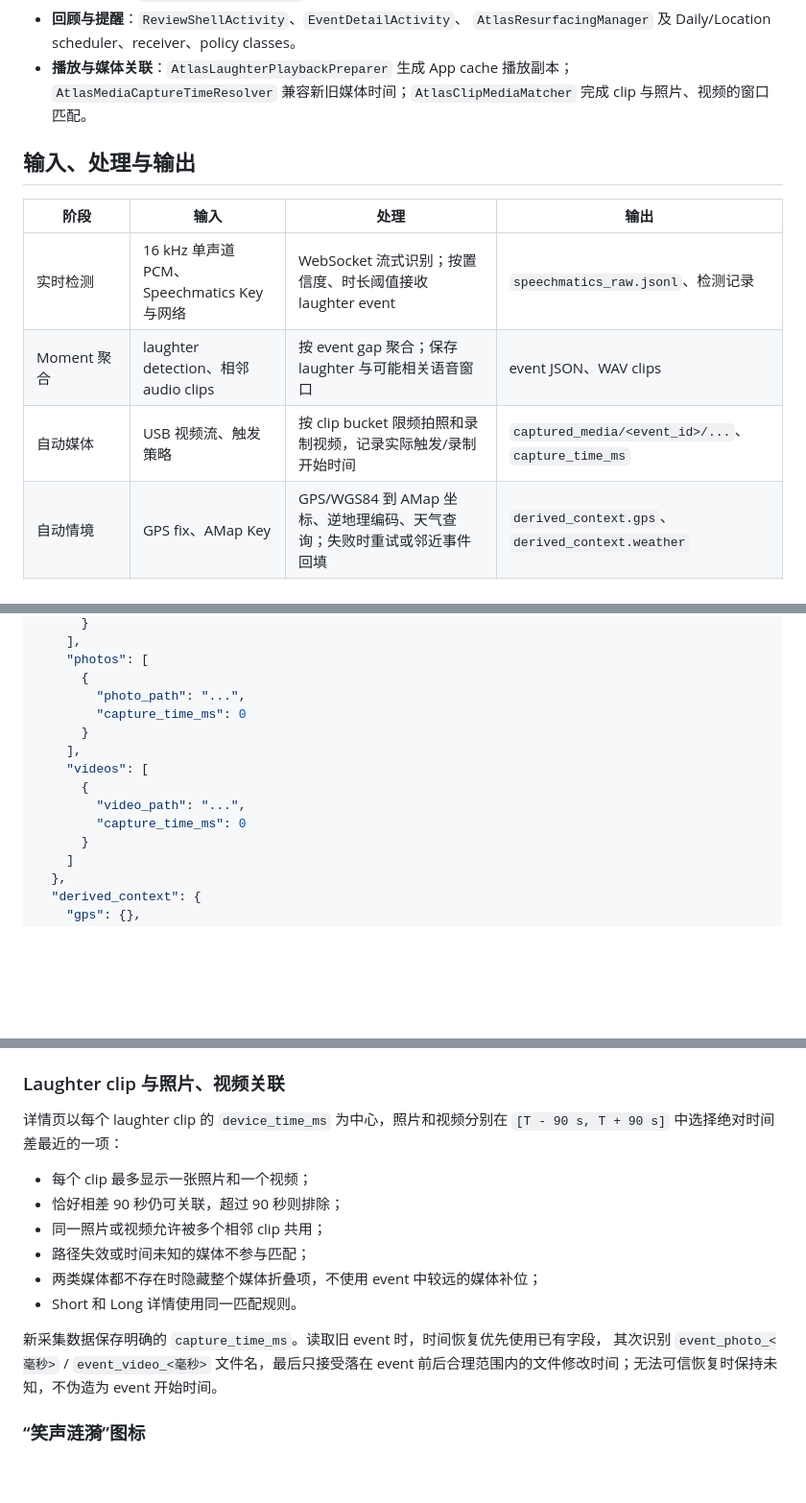
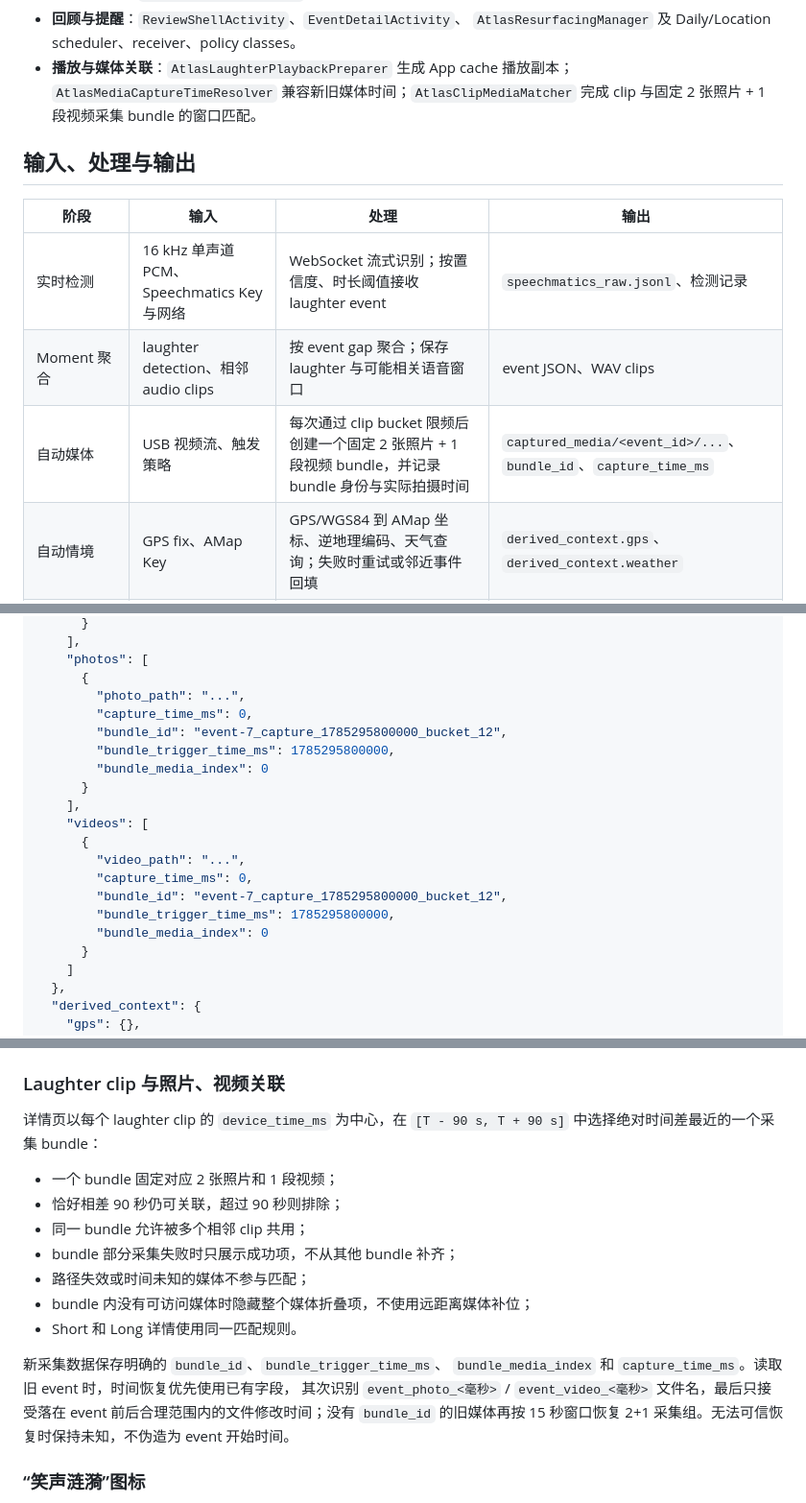
Before and after one commit to lloyd0516/Atlas-of-Happiness-Laughter-indexed-Context-Information-Resurfacing-System, a Markdown page: README.md, 3 parts joined by grey strips. Shown at 96% size. Drawn GitHub-style; blank space fills up the shorter version.

Commit message:
docs: correct clip capture bundle behavior

```diff
--- a/README.md
+++ b/README.md
@@ -98,7 +98,7 @@ flowchart TD
   `AtlasResurfacingManager` 及 Daily/Location scheduler、receiver、policy classes。
 - **播放与媒体关联**：`AtlasLaughterPlaybackPreparer` 生成 App cache 播放副本；
   `AtlasMediaCaptureTimeResolver` 兼容新旧媒体时间；`AtlasClipMediaMatcher` 完成
-  clip 与照片、视频的窗口匹配。
+  clip 与固定 2 张照片 + 1 段视频采集 bundle 的窗口匹配。
 
 ## 输入、处理与输出
 
@@ -106,7 +106,7 @@ flowchart TD
 | --- | --- | --- | --- |
 | 实时检测 | 16 kHz 单声道 PCM、Speechmatics Key 与网络 | WebSocket 流式识别；按置信度、时长阈值接收 laughter event | `speechmatics_raw.jsonl`、检测记录 |
 | Moment 聚合 | laughter detection、相邻 audio clips | 按 event gap 聚合；保存 laughter 与可能相关语音窗口 | event JSON、WAV clips |
-| 自动媒体 | USB 视频流、触发策略 | 按 clip bucket 限频拍照和录制视频，记录实际触发/录制开始时间 | `captured_media/<event_id>/...`、`capture_time_ms` |
+| 自动媒体 | USB 视频流、触发策略 | 每次通过 clip bucket 限频后创建一个固定 2 张照片 + 1 段视频 bundle，并记录 bundle 身份与实际拍摄时间 | `captured_media/<event_id>/...`、`bundle_id`、`capture_time_ms` |
 | 自动情境 | GPS fix、AMap Key | GPS/WGS84 到 AMap 坐标、逆地理编码、天气查询；失败时重试或邻近事件回填 | `derived_context.gps`、`derived_context.weather` |
 | 用户补充 | 文字、语音、照片、社交情境、保存决策 | 写入或编辑 `user_generated` 与 `save_decision` | JSON 更新、`user_generated/<event_id>/...` |
 | 回顾 | 本地 JSON 与媒体 | 归一化、筛选；按 clip 的 ±90 s 窗口关联媒体；为过小 laughter audio 准备播放缓存 | 页面卡片、Short/Long 详情、App cache 音频副本 |
@@ -134,13 +134,19 @@ flowchart TD
     "photos": [
       {
         "photo_path": "...",
-        "capture_time_ms": 0
+        "capture_time_ms": 0,
+        "bundle_id": "event-7_capture_1785295800000_bucket_12",
+        "bundle_trigger_time_ms": 1785295800000,
+        "bundle_media_index": 0
       }
     ],
     "videos": [
       {
         "video_path": "...",
-        "capture_time_ms": 0
+        "capture_time_ms": 0,
+        "bundle_id": "event-7_capture_1785295800000_bucket_12",
+        "bundle_trigger_time_ms": 1785295800000,
+        "bundle_media_index": 0
       }
     ]
   },
@@ -199,19 +205,22 @@ flowchart TD
 
 ### Laughter clip 与照片、视频关联
 
-详情页以每个 laughter clip 的 `device_time_ms` 为中心，照片和视频分别在
-`[T - 90 s, T + 90 s]` 中选择绝对时间差最近的一项：
+详情页以每个 laughter clip 的 `device_time_ms` 为中心，在
+`[T - 90 s, T + 90 s]` 中选择绝对时间差最近的一个采集 bundle：
 
-- 每个 clip 最多显示一张照片和一个视频；
+- 一个 bundle 固定对应 2 张照片和 1 段视频；
 - 恰好相差 90 秒仍可关联，超过 90 秒则排除；
-- 同一照片或视频允许被多个相邻 clip 共用；
+- 同一 bundle 允许被多个相邻 clip 共用；
+- bundle 部分采集失败时只展示成功项，不从其他 bundle 补齐；
 - 路径失效或时间未知的媒体不参与匹配；
-- 两类媒体都不存在时隐藏整个媒体折叠项，不使用 event 中较远的媒体补位；
+- bundle 内没有可访问媒体时隐藏整个媒体折叠项，不使用远距离媒体补位；
 - Short 和 Long 详情使用同一匹配规则。
 
-新采集数据保存明确的 `capture_time_ms`。读取旧 event 时，时间恢复优先使用已有字段，
+新采集数据保存明确的 `bundle_id`、`bundle_trigger_time_ms`、
+`bundle_media_index` 和 `capture_time_ms`。读取旧 event 时，时间恢复优先使用已有字段，
 其次识别 `event_photo_<毫秒>` / `event_video_<毫秒>` 文件名，最后只接受落在 event
-前后合理范围内的文件修改时间；无法可信恢复时保持未知，不伪造为 event 开始时间。
+前后合理范围内的文件修改时间；没有 `bundle_id` 的旧媒体再按 15 秒窗口恢复 2+1
+采集组。无法可信恢复时保持未知，不伪造为 event 开始时间。
 
 ### “笑声涟漪”图标
 
```
Also changed, not shown: other parts of README.md (+3 -3 lines), 2 other files.
